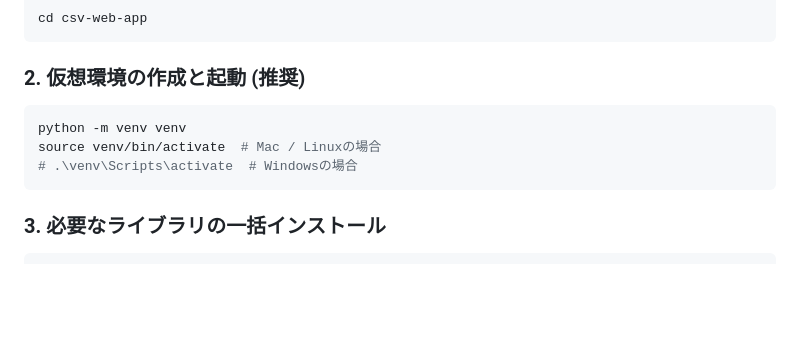
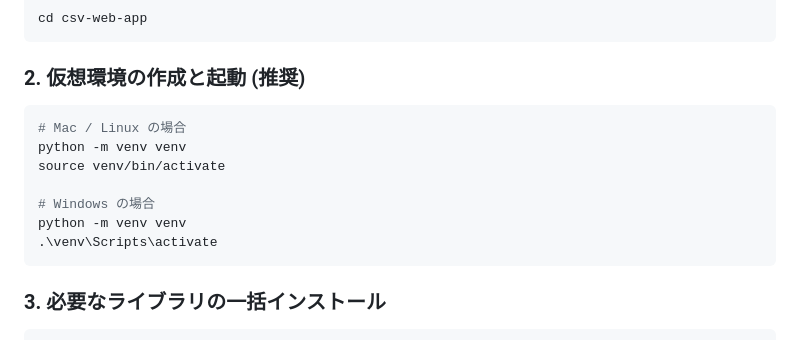
Before and after one commit to n-saito-dev/csv-web-app, a Markdown page: README.md, the part around the change. Drawn GitHub-style; blank space fills up the shorter version.

Commit message:
READMEの修正(仮想環境の作成と起動)

````diff
--- a/README.md
+++ b/README.md
@@ -43,9 +43,13 @@ cd csv-web-app
 
 ### 2. 仮想環境の作成と起動 (推奨)
 ```bash
+# Mac / Linux の場合
 python -m venv venv
-source venv/bin/activate  # Mac / Linuxの場合
-# .\venv\Scripts\activate  # Windowsの場合
+source venv/bin/activate
+
+# Windows の場合
+python -m venv venv
+.\venv\Scripts\activate
 ```
 ### 3. 必要なライブラリの一括インストール
 ```bash
````
